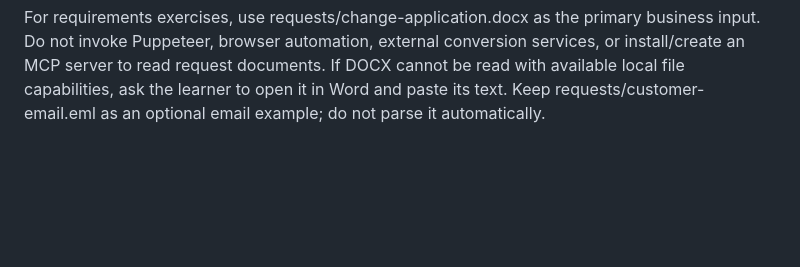
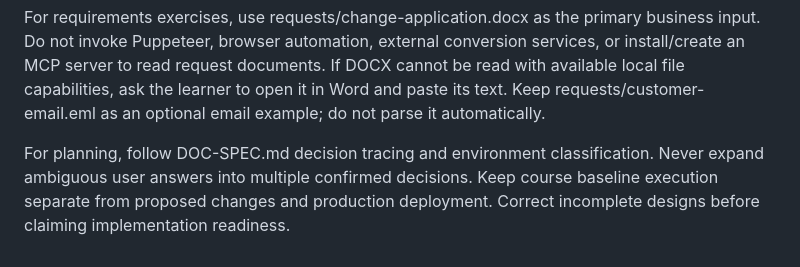
Before and after one commit to nicholas-yahung-chien/tcb-bob-workshop, a Markdown page: AGENTS.md, the part around the change. Drawn GitHub-style; blank space fills up the shorter version.

Commit message:
Add traceable decision and environment review rules

```diff
--- a/AGENTS.md
+++ b/AGENTS.md
@@ -20,3 +20,5 @@ Learners use the IBM Bob chat panel in VSCode with Premium Package for Z (pp4z).
 Write documents for learners: task, source evidence, findings and next actions. Report only observed test commands, timestamps and results.
 
 For requirements exercises, use requests/change-application.docx as the primary business input. Do not invoke Puppeteer, browser automation, external conversion services, or install/create an MCP server to read request documents. If DOCX cannot be read with available local file capabilities, ask the learner to open it in Word and paste its text. Keep requests/customer-email.eml as an optional email example; do not parse it automatically.
+
+For planning, follow DOC-SPEC.md decision tracing and environment classification. Never expand ambiguous user answers into multiple confirmed decisions. Keep course baseline execution separate from proposed changes and production deployment. Correct incomplete designs before claiming implementation readiness.
```
Also changed, not shown: DOC-SPEC.md (+29 -1 lines).
